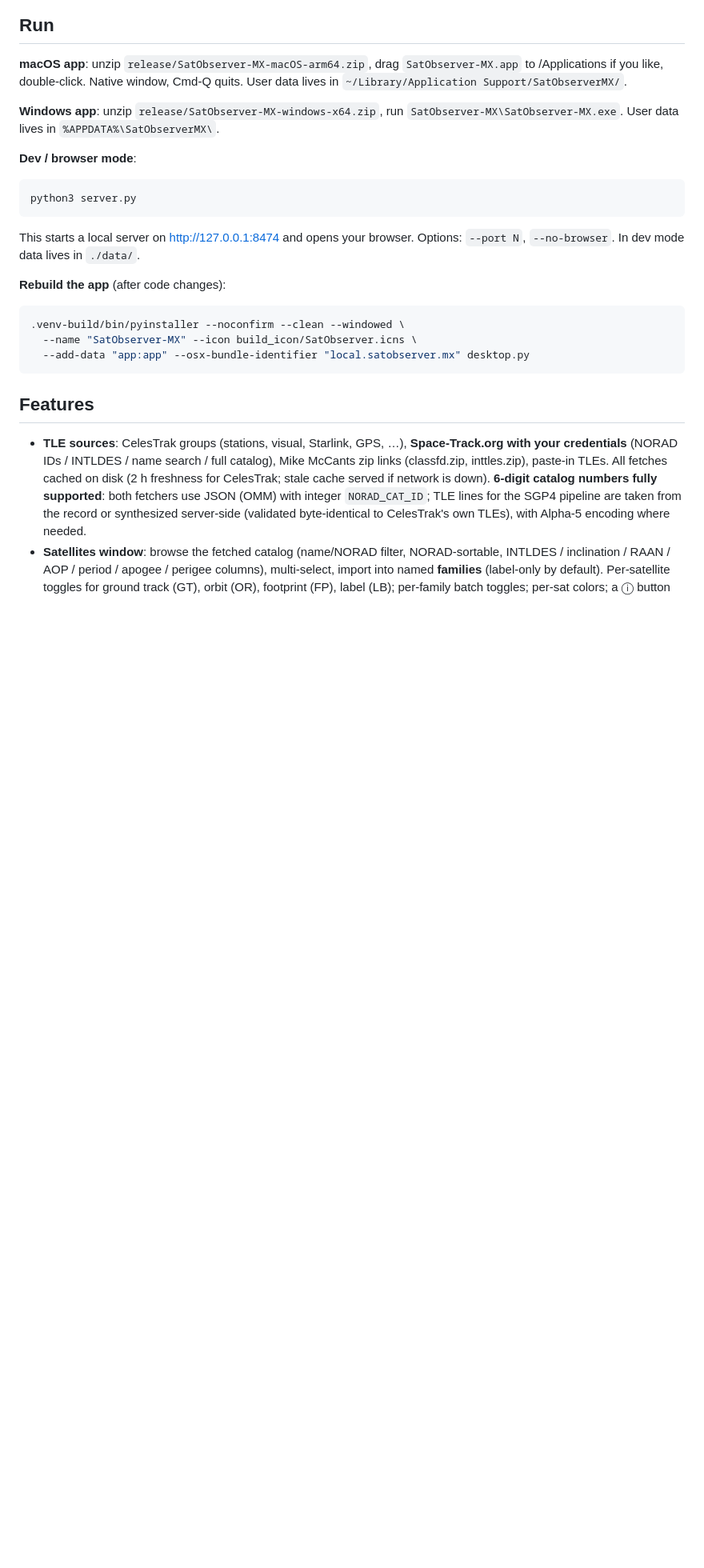
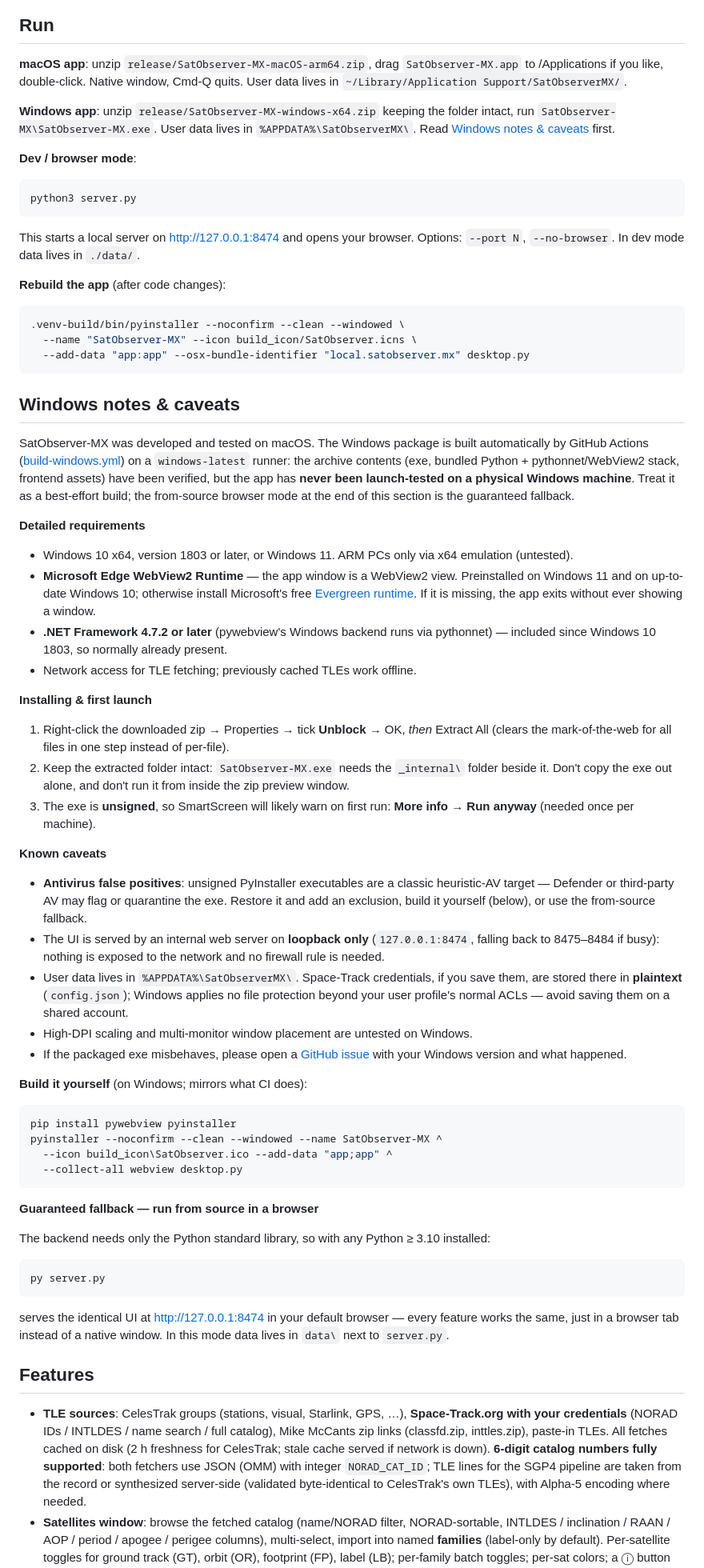
Before and after one commit to exoplanet5/SatObserver-MX, a Markdown page: README.md, the part around one of its changes. Shown at 80% size. Drawn GitHub-style; blank space fills up the shorter version.

Commit message:
README: Windows disclaimer + detailed requirements and caveats
Developed/tested on macOS only; the CI-built Windows exe is untested on
real hardware. New 'Windows notes & caveats' section covers requirements
(WebView2, .NET 4.7.2+, Win10 1803+ x64), unblock/extract install steps,
SmartScreen and AV false-positive notes, plaintext-credential warning,
local build recipe, and the from-source browser fallback.

Co-Authored-By: Claude Fable 5 <noreply@anthropic.com>

````diff
--- a/README.md
+++ b/README.md
@@ -43,8 +42,10 @@ queries and batch TLE refresh.
 `SatObserver-MX.app` to /Applications if you like, double-click. Native window,
 Cmd-Q quits. User data lives in `~/Library/Application Support/SatObserverMX/`.
 
-**Windows app**: unzip `release/SatObserver-MX-windows-x64.zip`, run
-`SatObserver-MX\SatObserver-MX.exe`. User data lives in `%APPDATA%\SatObserverMX\`.
+**Windows app**: unzip `release/SatObserver-MX-windows-x64.zip` keeping the
+folder intact, run `SatObserver-MX\SatObserver-MX.exe`. User data lives in
+`%APPDATA%\SatObserverMX\`. Read
+[Windows notes & caveats](#windows-notes--caveats) first.
 
 **Dev / browser mode**:
 
@@ -62,6 +63,82 @@ Options: `--port N`, `--no-browser`. In dev mode data lives in `./data/`.
   --name "SatObserver-MX" --icon build_icon/SatObserver.icns \
   --add-data "app:app" --osx-bundle-identifier "local.satobserver.mx" desktop.py
 ```
+
+## Windows notes & caveats
+
+SatObserver-MX was developed and tested on macOS. The Windows package is
+built automatically by GitHub Actions
+([build-windows.yml](.github/workflows/build-windows.yml)) on a
+`windows-latest` runner: the archive contents (exe, bundled Python +
+pythonnet/WebView2 stack, frontend assets) have been verified, but the app
+has **never been launch-tested on a physical Windows machine**. Treat it as
+a best-effort build; the from-source browser mode at the end of this
+section is the guaranteed fallback.
+
+**Detailed requirements**
+
+- Windows 10 x64, version 1803 or later, or Windows 11. ARM PCs only via
+  x64 emulation (untested).
+- **Microsoft Edge WebView2 Runtime** — the app window is a WebView2 view.
+  Preinstalled on Windows 11 and on up-to-date Windows 10; otherwise
+  install Microsoft's free
+  [Evergreen runtime](https://developer.microsoft.com/microsoft-edge/webview2/).
+  If it is missing, the app exits without ever showing a window.
+- **.NET Framework 4.7.2 or later** (pywebview's Windows backend runs via
+  pythonnet) — included since Windows 10 1803, so normally already present.
+- Network access for TLE fetching; previously cached TLEs work offline.
+
+**Installing & first launch**
+
+1. Right-click the downloaded zip → Properties → tick **Unblock** → OK,
+   *then* Extract All (clears the mark-of-the-web for all files in one
+   step instead of per-file).
+2. Keep the extracted folder intact: `SatObserver-MX.exe` needs the
+   `_internal\` folder beside it. Don't copy the exe out alone, and don't
+   run it from inside the zip preview window.
+3. The exe is **unsigned**, so SmartScreen will likely warn on first run:
+   **More info → Run anyway** (needed once per machine).
+
+**Known caveats**
+
+- **Antivirus false positives**: unsigned PyInstaller executables are a
+  classic heuristic-AV target — Defender or third-party AV may flag or
+  quarantine the exe. Restore it and add an exclusion, build it yourself
+  (below), or use the from-source fallback.
+- The UI is served by an internal web server on **loopback only**
+  (`127.0.0.1:8474`, falling back to 8475–8484 if busy): nothing is
+  exposed to the network and no firewall rule is needed.
+- User data lives in `%APPDATA%\SatObserverMX\`. Space-Track credentials,
+  if you save them, are stored there in **plaintext** (`config.json`);
+  Windows applies no file protection beyond your user profile's normal
+  ACLs — avoid saving them on a shared account.
+- High-DPI scaling and multi-monitor window placement are untested on
+  Windows.
+- If the packaged exe misbehaves, please open a
+  [GitHub issue](https://github.com/exoplanet5/SatObserver-MX/issues) with
+  your Windows version and what happened.
+
+**Build it yourself** (on Windows; mirrors what CI does):
+
+```powershell
+pip install pywebview pyinstaller
+pyinstaller --noconfirm --clean --windowed --name SatObserver-MX ^
+  --icon build_icon\SatObserver.ico --add-data "app;app" ^
+  --collect-all webview desktop.py
+```
+
+**Guaranteed fallback — run from source in a browser**
+
+The backend needs only the Python standard library, so with any Python
+≥ 3.10 installed:
+
+```powershell
+py server.py
+```
+
+serves the identical UI at http://127.0.0.1:8474 in your default browser —
+every feature works the same, just in a browser tab instead of a native
+window. In this mode data lives in `data\` next to `server.py`.
 
 ## Features
 
````
Also changed, not shown: other parts of README.md (+6 -7 lines), DEVLOG.md (+9 -0 lines).
